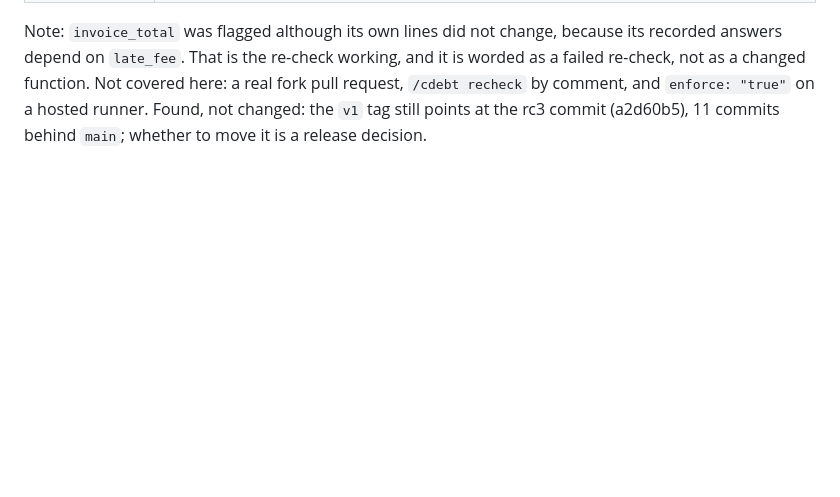
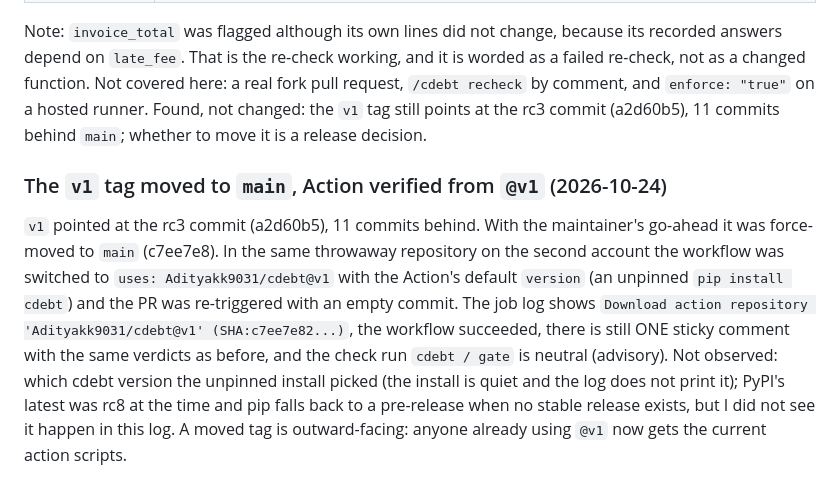
Before and after one commit to Adityakk9031/cdebt, a Markdown page: docs/VERIFICATION.md, the part around the change. Drawn GitHub-style; blank space fills up the shorter version.

Commit message:
Record the v1 tag move and the @v1 Action check
Co-Authored-By: Claude Sonnet 5.5 <noreply@anthropic.com>

```diff
--- a/docs/VERIFICATION.md
+++ b/docs/VERIFICATION.md
@@ -523,3 +523,16 @@ answers depend on `late_fee`. That is the re-check working, and it is worded as
 not as a changed function. Not covered here: a real fork pull request, `/cdebt recheck` by comment,
 and `enforce: "true"` on a hosted runner. Found, not changed: the `v1` tag still points at the
 rc3 commit (a2d60b5), 11 commits behind `main`; whether to move it is a release decision.
+
+### The `v1` tag moved to `main`, Action verified from `@v1` (2026-10-24)
+
+`v1` pointed at the rc3 commit (a2d60b5), 11 commits behind. With the maintainer's go-ahead it was
+force-moved to `main` (c7ee7e8). In the same throwaway repository on the second account the workflow
+was switched to `uses: Adityakk9031/cdebt@v1` with the Action's default `version` (an unpinned
+`pip install cdebt`) and the PR was re-triggered with an empty commit. The job log shows
+`Download action repository 'Adityakk9031/cdebt@v1' (SHA:c7ee7e82...)`, the workflow succeeded, there
+is still ONE sticky comment with the same verdicts as before, and the check run `cdebt / gate` is
+neutral (advisory). Not observed: which cdebt version the unpinned install picked (the install is
+quiet and the log does not print it); PyPI's latest was rc8 at the time and pip falls back to a
+pre-release when no stable release exists, but I did not see it happen in this log. A moved tag is
+outward-facing: anyone already using `@v1` now gets the current action scripts.
```
